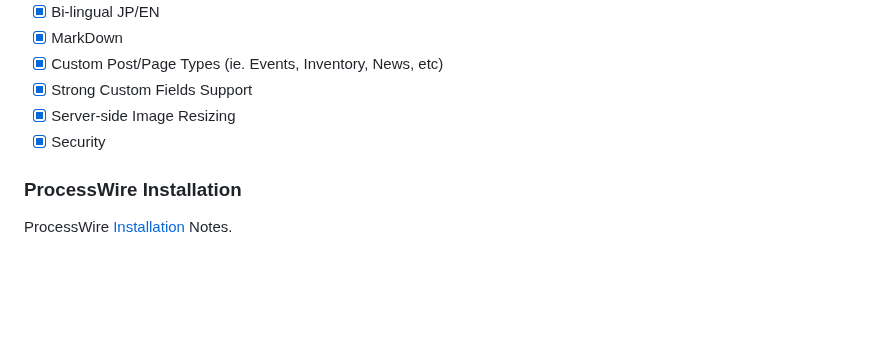
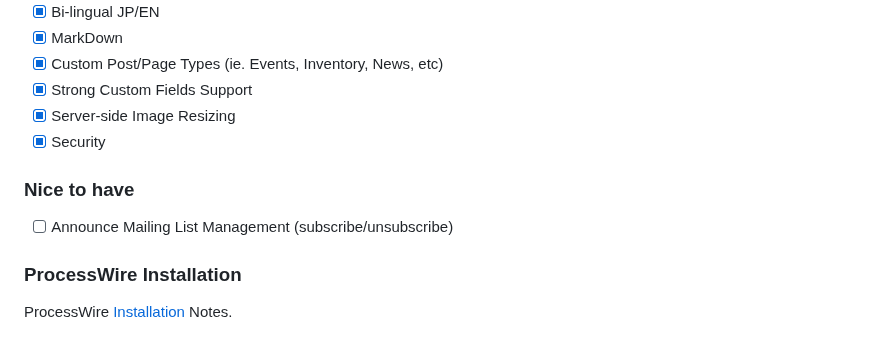
Before and after one commit to BioClub/labU, a Markdown page: README.md, the part around the change. Rendered like a GitHub page; blank space fills up the shorter version.

```diff
--- a/README.md
+++ b/README.md
@@ -74,6 +74,9 @@ What we need/want from a CMS/CMF:
 - [x] Server-side Image Resizing
 - [x] Security
 
+### Nice to have
+- [ ] Announce Mailing List Management (subscribe/unsubscribe)
+
 ### ProcessWire Installation
 
 ProcessWire [Installation](INSTALLATION.md) Notes.
```
